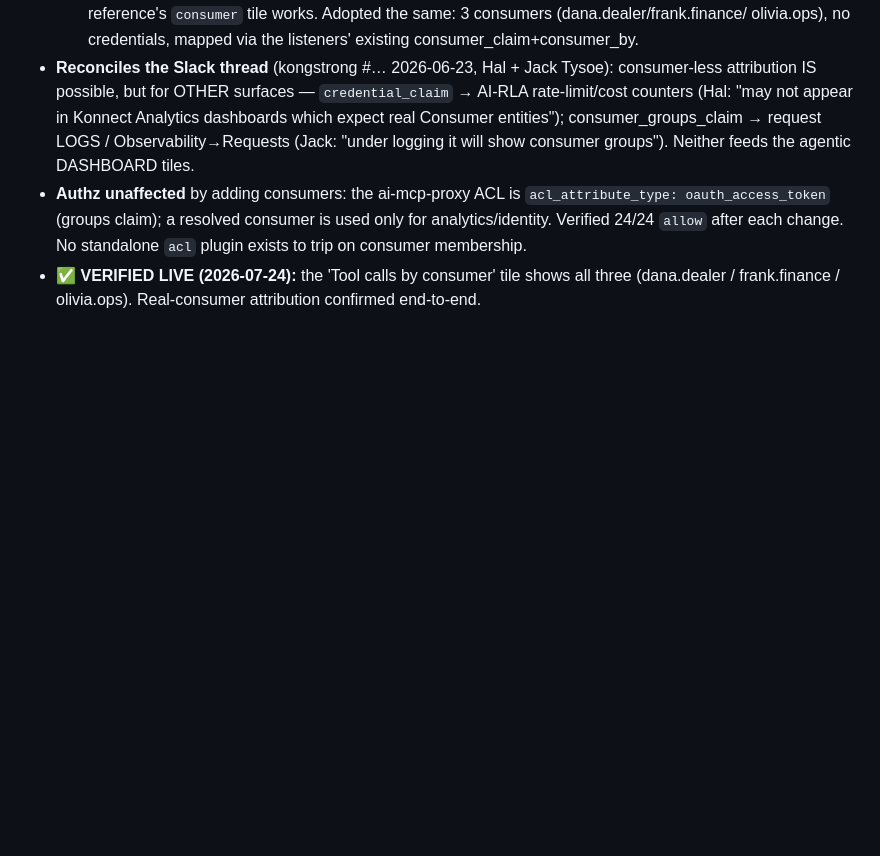
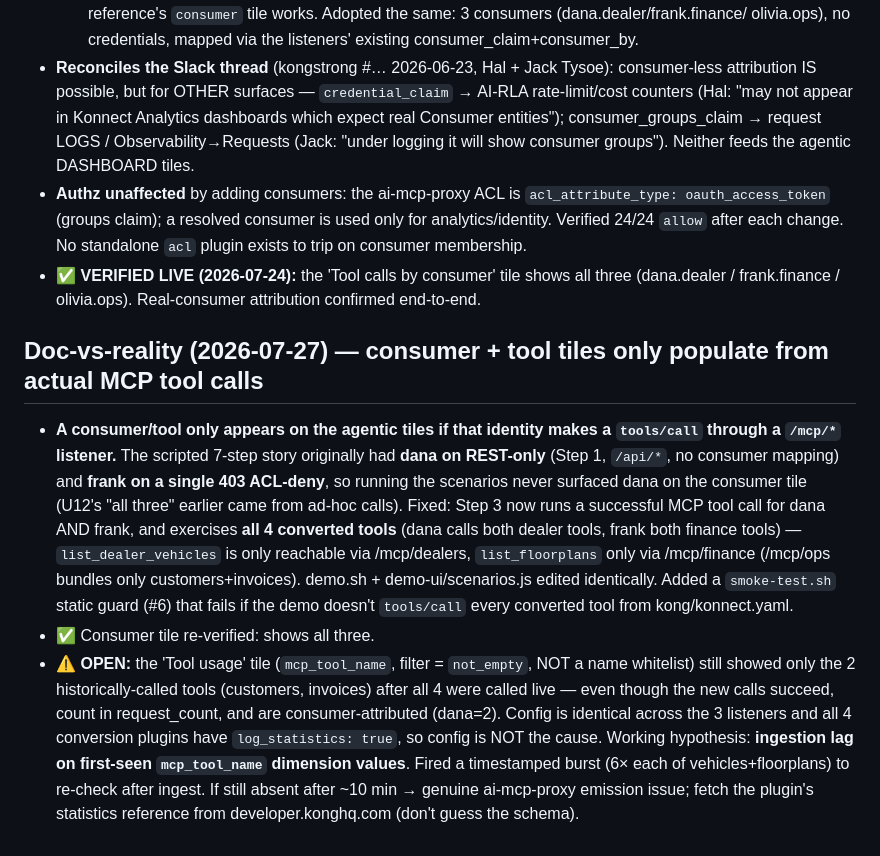
Before and after one commit to cristianstoichin/cai-mcp-demo, a Markdown page: NOTES.md, the part around the change. GitHub-like rendering; blank space fills up the shorter version.

Commit message:
docs(notes): consumer/tool tiles need real tools/call; tool-usage 2/4 open finding
Co-Authored-By: Claude Opus 4.8 (1M context) <noreply@anthropic.com>

```diff
--- a/NOTES.md
+++ b/NOTES.md
@@ -350,3 +350,23 @@ Legend: ✅ verified against current docs · ⚠️ provisional / verify live ·
   (groups claim); a resolved consumer is used only for analytics/identity. Verified 24/24 `allow` after each
   change. No standalone `acl` plugin exists to trip on consumer membership.
 - ✅ **VERIFIED LIVE (2026-07-24):** the 'Tool calls by consumer' tile shows all three (dana.dealer / frank.finance / olivia.ops). Real-consumer attribution confirmed end-to-end.
+
+## Doc-vs-reality (2026-07-27) — consumer + tool tiles only populate from actual MCP tool calls
+- **A consumer/tool only appears on the agentic tiles if that identity makes a `tools/call` through a
+  `/mcp/*` listener.** The scripted 7-step story originally had **dana on REST-only** (Step 1, `/api/*`,
+  no consumer mapping) and **frank on a single 403 ACL-deny**, so running the scenarios never surfaced
+  dana on the consumer tile (U12's "all three" earlier came from ad-hoc calls). Fixed: Step 3 now runs a
+  successful MCP tool call for dana AND frank, and exercises **all 4 converted tools** (dana calls both
+  dealer tools, frank both finance tools) — `list_dealer_vehicles` is only reachable via /mcp/dealers,
+  `list_floorplans` only via /mcp/finance (/mcp/ops bundles only customers+invoices). demo.sh +
+  demo-ui/scenarios.js edited identically. Added a `smoke-test.sh` static guard (#6) that fails if the
+  demo doesn't `tools/call` every converted tool from kong/konnect.yaml.
+- ✅ Consumer tile re-verified: shows all three.
+- ⚠️ **OPEN:** the 'Tool usage' tile (`mcp_tool_name`, filter = `not_empty`, NOT a name whitelist) still
+  showed only the 2 historically-called tools (customers, invoices) after all 4 were called live — even
+  though the new calls succeed, count in request_count, and are consumer-attributed (dana=2). Config is
+  identical across the 3 listeners and all 4 conversion plugins have `log_statistics: true`, so config is
+  NOT the cause. Working hypothesis: **ingestion lag on first-seen `mcp_tool_name` dimension values**.
+  Fired a timestamped burst (6× each of vehicles+floorplans) to re-check after ingest. If still absent
+  after ~10 min → genuine ai-mcp-proxy emission issue; fetch the plugin's statistics reference from
+  developer.konghq.com (don't guess the schema).
```
